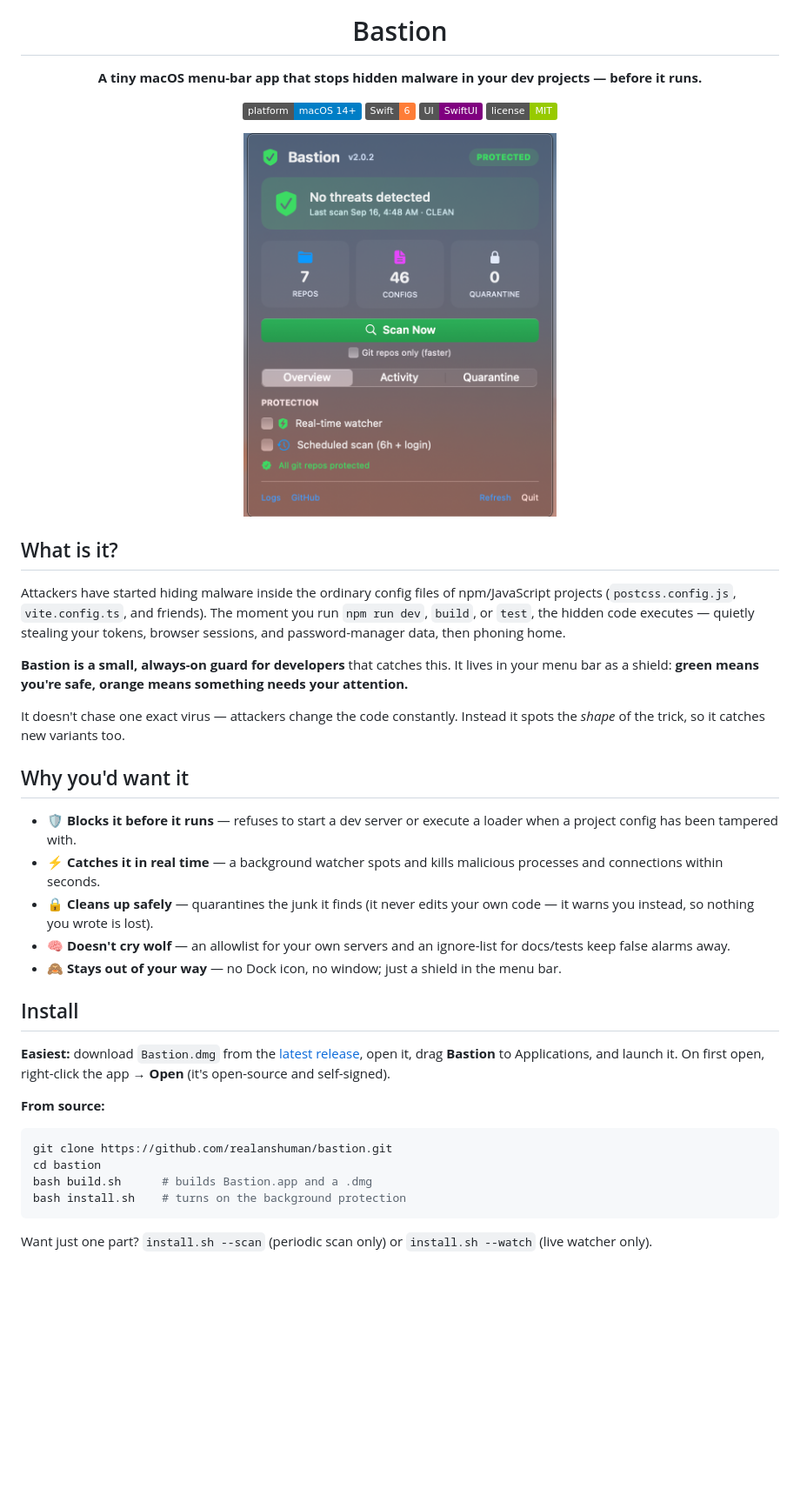
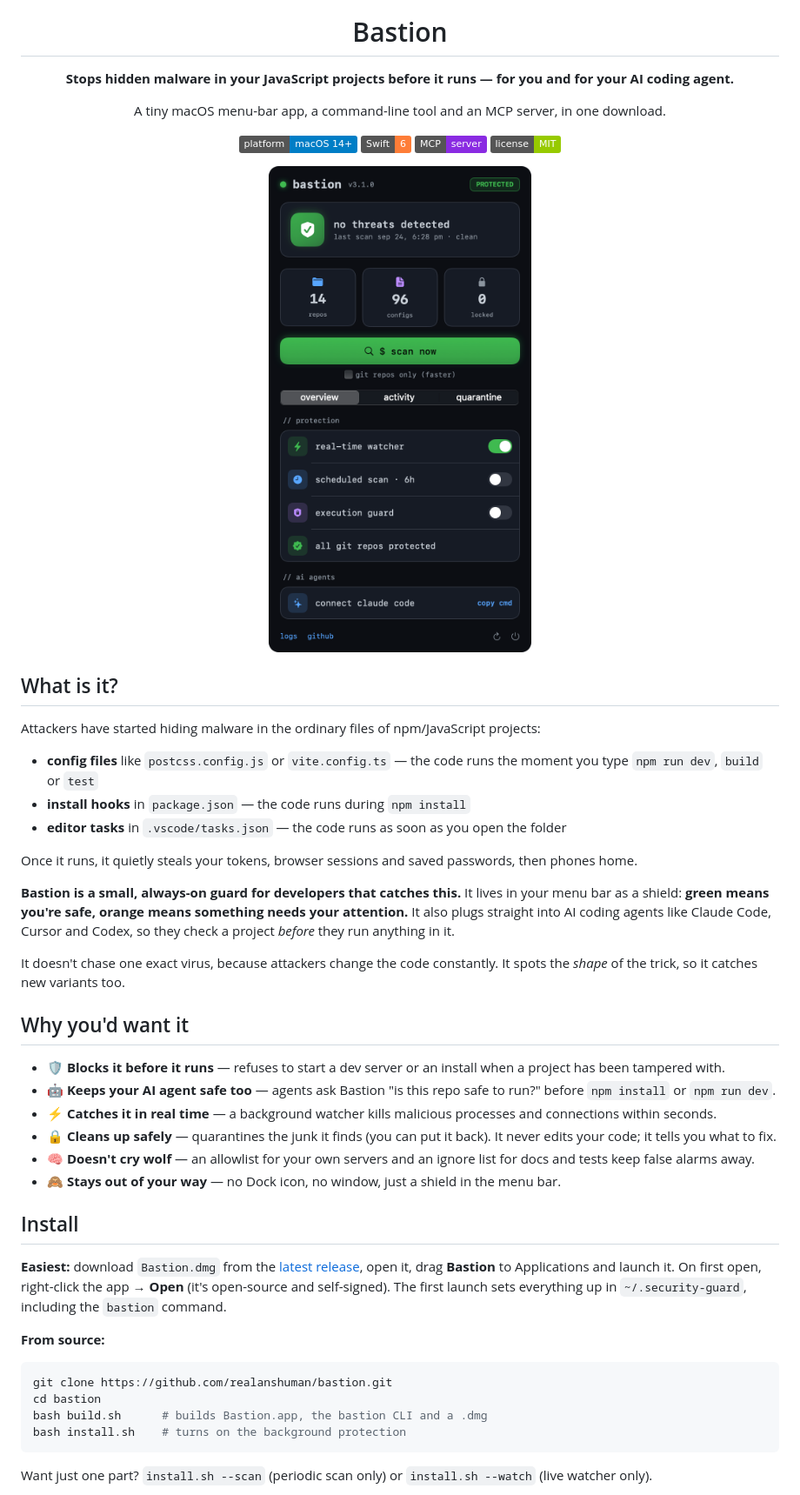
Before and after one commit to realanshuman/bastion, a Markdown page: README.md, the part around one of its changes. Shown at 87% size. GitHub-like rendering; pictures changed too: assets/panel-preview.png; badges without logos; blank space fills up the shorter version.

````diff
--- a/README.md
+++ b/README.md
@@ -4,11 +4,13 @@
 
 # Bastion
 
-**A tiny macOS menu-bar app that stops hidden malware in your dev projects — before it runs.**
+**Stops hidden malware in your JavaScript projects before it runs — for you and for your AI coding agent.**
+
+A tiny macOS menu-bar app, a command-line tool and an MCP server, in one download.
 
 ![Platform](https://img.shields.io/badge/platform-macOS%2014%2B-blue)
 ![Swift](https://img.shields.io/badge/Swift-6-orange)
-![UI](https://img.shields.io/badge/UI-SwiftUI-purple)
+![MCP](https://img.shields.io/badge/MCP-server-8A2BE2)
 ![License](https://img.shields.io/badge/license-MIT-green)
 
 <img src="assets/panel-preview.png" width="360" alt="Bastion panel"/>
@@ -17,40 +19,42 @@
 
 ## What is it?
 
-Attackers have started hiding malware inside the ordinary config files of npm/JavaScript
-projects (`postcss.config.js`, `vite.config.ts`, and friends). The moment you run
-`npm run dev`, `build`, or `test`, the hidden code executes — quietly stealing your
-tokens, browser sessions, and password-manager data, then phoning home.
+Attackers have started hiding malware in the ordinary files of npm/JavaScript projects:
 
-**Bastion is a small, always-on guard for developers** that catches this. It lives in your
-menu bar as a shield: **green means you're safe, orange means something needs your attention.**
+- **config files** like `postcss.config.js` or `vite.config.ts` — the code runs the moment you type `npm run dev`, `build` or `test`
+- **install hooks** in `package.json` — the code runs during `npm install`
+- **editor tasks** in `.vscode/tasks.json` — the code runs as soon as you open the folder
 
-It doesn't chase one exact virus — attackers change the code constantly. Instead it spots the
-*shape* of the trick, so it catches new variants too.
+Once it runs, it quietly steals your tokens, browser sessions and saved passwords, then phones home.
+
+**Bastion is a small, always-on guard for developers that catches this.** It lives in your menu bar as a
+shield: **green means you're safe, orange means something needs your attention.** It also plugs straight
+into AI coding agents like Claude Code, Cursor and Codex, so they check a project *before* they run anything in it.
+
+It doesn't chase one exact virus, because attackers change the code constantly. It spots the *shape* of the
+trick, so it catches new variants too.
 
 ## Why you'd want it
 
-- 🛡️ **Blocks it before it runs** — refuses to start a dev server or execute a loader when a
-  project config has been tampered with.
-- ⚡ **Catches it in real time** — a background watcher spots and kills malicious processes and
-  connections within seconds.
-- 🔒 **Cleans up safely** — quarantines the junk it finds (it never edits your own code — it
-  warns you instead, so nothing you wrote is lost).
-- 🧠 **Doesn't cry wolf** — an allowlist for your own servers and an ignore-list for docs/tests
-  keep false alarms away.
-- 🙈 **Stays out of your way** — no Dock icon, no window; just a shield in the menu bar.
+- 🛡️ **Blocks it before it runs** — refuses to start a dev server or an install when a project has been tampered with.
+- 🤖 **Keeps your AI agent safe too** — agents ask Bastion "is this repo safe to run?" before `npm install` or `npm run dev`.
+- ⚡ **Catches it in real time** — a background watcher kills malicious processes and connections within seconds.
+- 🔒 **Cleans up safely** — quarantines the junk it finds (you can put it back). It never edits your code; it tells you what to fix.
+- 🧠 **Doesn't cry wolf** — an allowlist for your own servers and an ignore list for docs and tests keep false alarms away.
+- 🙈 **Stays out of your way** — no Dock icon, no window, just a shield in the menu bar.
 
 ## Install
 
 **Easiest:** download `Bastion.dmg` from the [latest release](https://github.com/realanshuman/bastion/releases),
-open it, drag **Bastion** to Applications, and launch it. On first open, right-click the app →
-**Open** (it's open-source and self-signed).
+open it, drag **Bastion** to Applications and launch it. On first open, right-click the app → **Open**
+(it's open-source and self-signed). The first launch sets everything up in `~/.security-guard`,
+including the `bastion` command.
 
 **From source:**
 ```bash
 git clone https://github.com/realanshuman/bastion.git
 cd bastion
-bash build.sh      # builds Bastion.app and a .dmg
+bash build.sh      # builds Bastion.app, the bastion CLI and a .dmg
 bash install.sh    # turns on the background protection
 ```
 Want just one part? `install.sh --scan` (periodic scan only) or `install.sh --watch` (live watcher only).
````
Also changed, not shown: other parts of README.md (+97 -18 lines), 12 other files.
